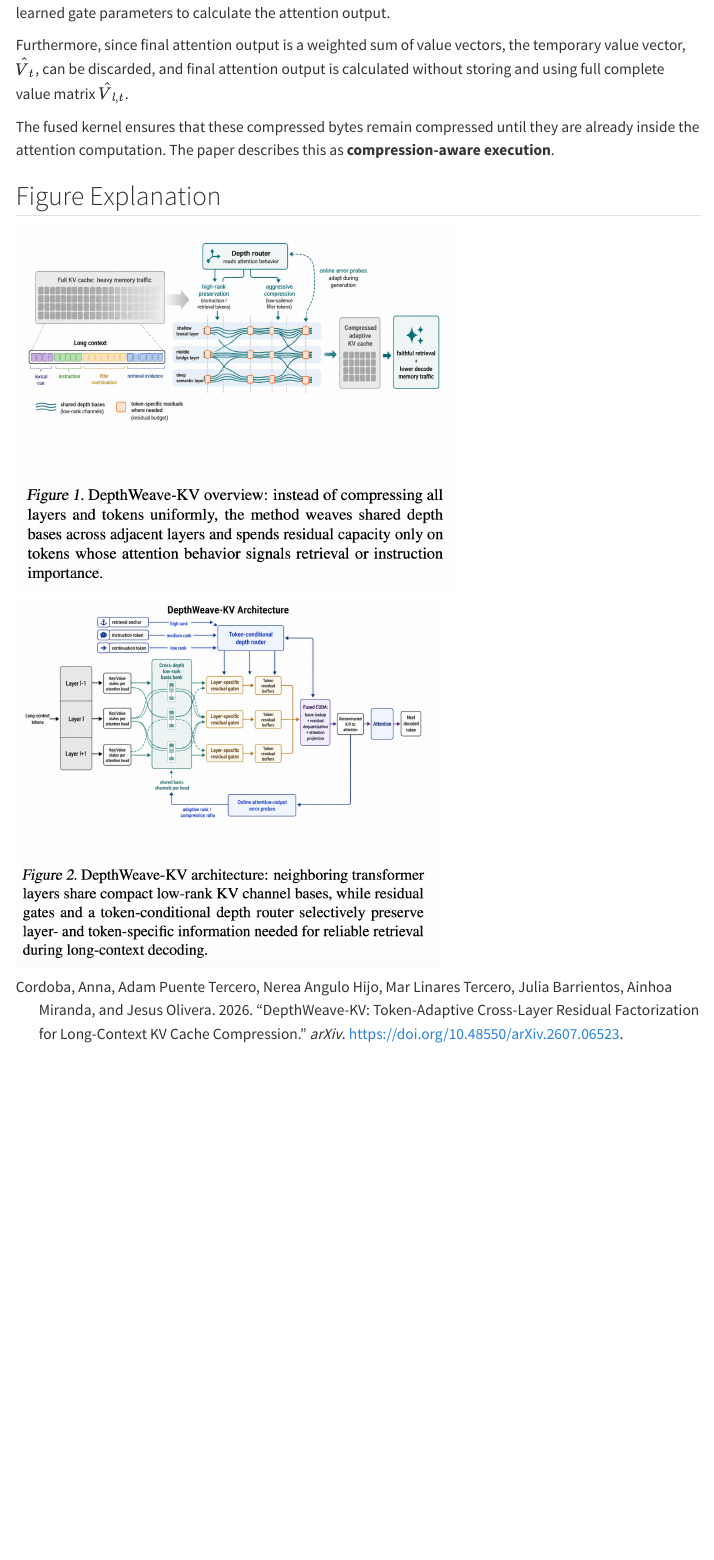
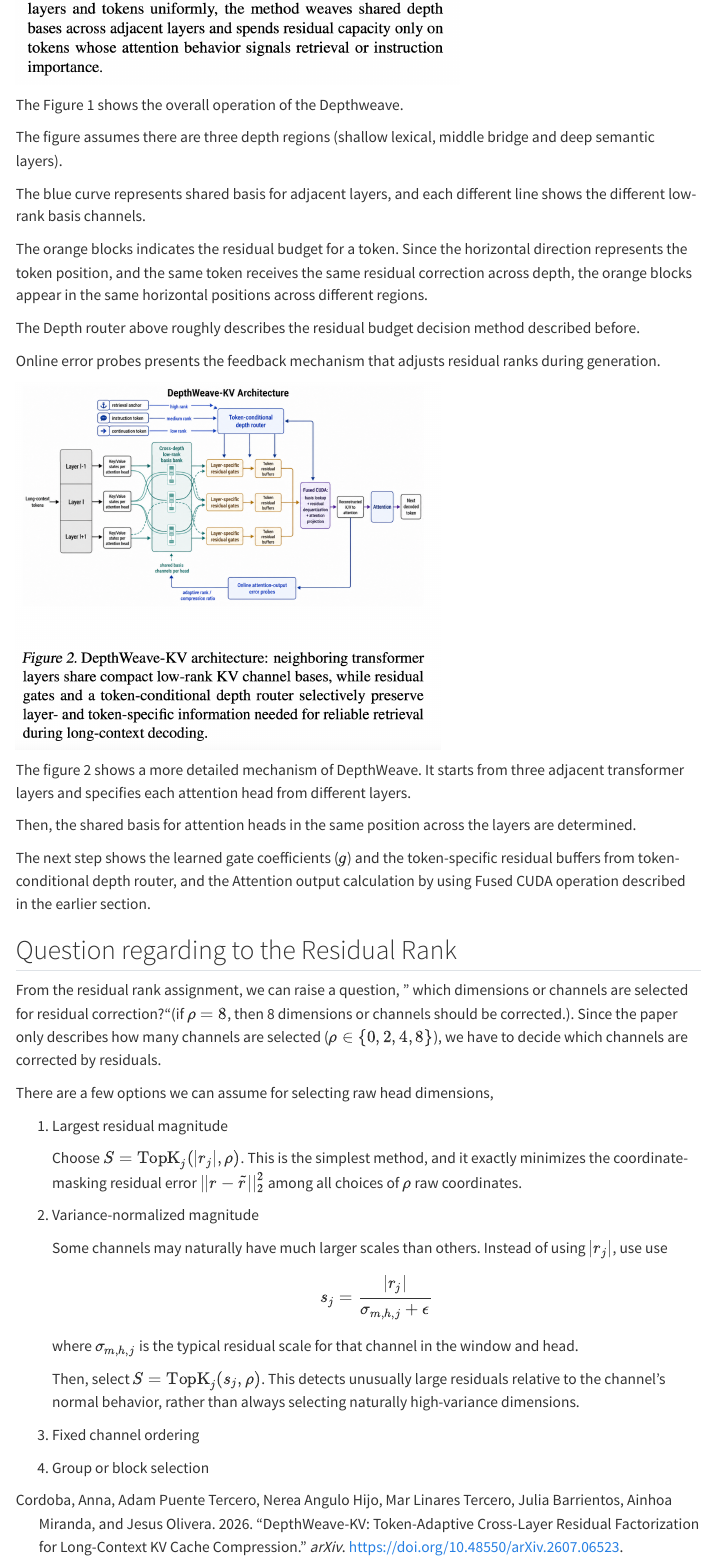
Before and after one commit to KyungrokP/mysite, a Quarto document (papers/dw-kv.qmd): the page in a window 1100 px wide, from 2840 px down before the commit and from 3400 px down after it. Rendered offline with R 4.5, knitr and Pandoc in place of Quarto, with nearby package versions; menus at the side of the page are left out.

Commit message:
undate paper review

```diff
--- a/_quarto.yml
+++ b/_quarto.yml
@@ -24,6 +24,16 @@ website:
             href: papers/moh.qmd
           - text: "DepthWeave-KV"
             href: papers/dw-kv.qmd
+          - text: "TurboQuant"
+            href: paper/tq.qmd
+
+      - text: "Study"
+        menu:
+          - text: "Sketching (Linear Algebra)"
+            href: study/sketching.qmd
+
+          - text: "Digital Design and Computer Architecture"
+            href: study/computer_arch.qmd
 
 format:
   html:
--- a/papers/dw-kv.qmd
+++ b/papers/dw-kv.qmd
@@ -110,4 +110,44 @@ The fused kernel ensures that these compressed bytes remain compressed until the
 
 ![](figures/dw_fig1.png){width="489"}
 
+The Figure 1 shows the overall operation of the Depthweave.
+
+The figure assumes there are three depth regions (shallow lexical, middle bridge and deep semantic layers).
+
+The blue curve represents shared basis for adjacent layers, and each different line shows the different low-rank basis channels.
+
+The orange blocks indicates the residual budget for a token. Since the horizontal direction represents the token position, and the same token receives the same residual correction across depth, the orange blocks appear in the same horizontal positions across different regions.
+
+The Depth router above roughly describes the residual budget decision method described before.
+
+Online error probes presents the feedback mechanism that adjusts residual ranks during generation.
+
 ![](figures/dw_fig2.png){width="468"}
+
+The figure 2 shows a more detailed mechanism of DepthWeave. It starts from three adjacent transformer layers and specifies each attention head from different layers.
+
+Then, the shared basis for attention heads in the same position across the layers are determined.
+
+The next step shows the learned gate coefficients ($g$) and the token-specific residual buffers from token-conditional depth router, and the Attention output calculation by using Fused CUDA operation described in the earlier section.
+
+## Question regarding to the Residual Rank
+
+From the residual rank assignment, we can raise a question, " which dimensions or channels are selected for residual correction?"(if $\rho = 8$, then 8 dimensions or channels should be corrected.). Since the paper only describes how many channels are selected ($\rho \in \{0,2,4,8\}$), we have to decide which channels are corrected by residuals.
+
+There are a few options we can assume for selecting raw head dimensions,
+
+1.  Largest residual magnitude
+
+    Choose $S = \text{TopK}_j(|r_j|, \rho)$. This is the simplest method, and it exactly minimizes the coordinate-masking residual error $||r-\tilde{r}||^2_2$ among all choices of $\rho$ raw coordinates.
+
+2.  Variance-normalized magnitude
+
+    Some channels may naturally have much larger scales than others. Instead of using $|r_j|$, use use $$s_j = \frac{|r_j|}{\sigma_{m,h,j}+ \epsilon}$$
+
+    where $\sigma_{m,h,j}$ is the typical residual scale for that channel in the window and head.
+
+    Then, select $S = \text{TopK}_j(s_j, \rho)$. This detects unusually large residuals relative to the channel's normal behavior, rather than always selecting naturally high-variance dimensions.
+
+3.  Fixed channel ordering
+
+4.  Group or block selection
```
Also changed, not shown: p_review.qmd (deleted, +0 -3 lines), papers/tq.qmd (added, +4 -0 lines), studies.qmd (deleted, +0 -11 lines), study/computer_arch.qmd (added, +4 -0 lines), study/sketching.qmd (added, +4 -0 lines), docs/search.json, 3 other files.
